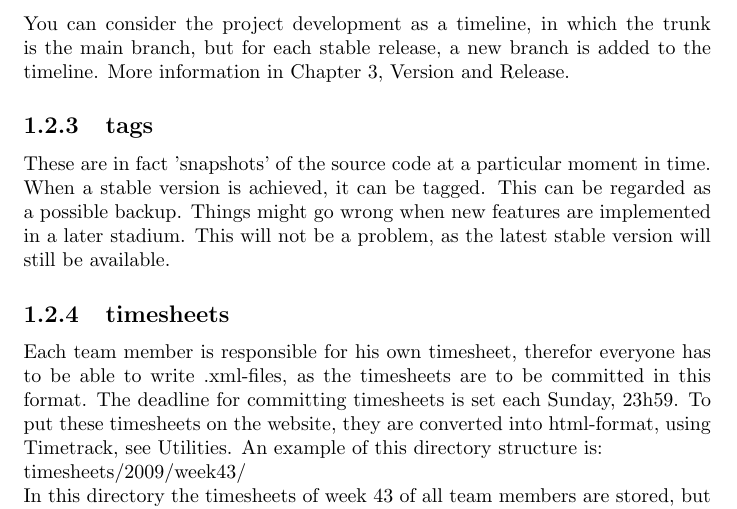
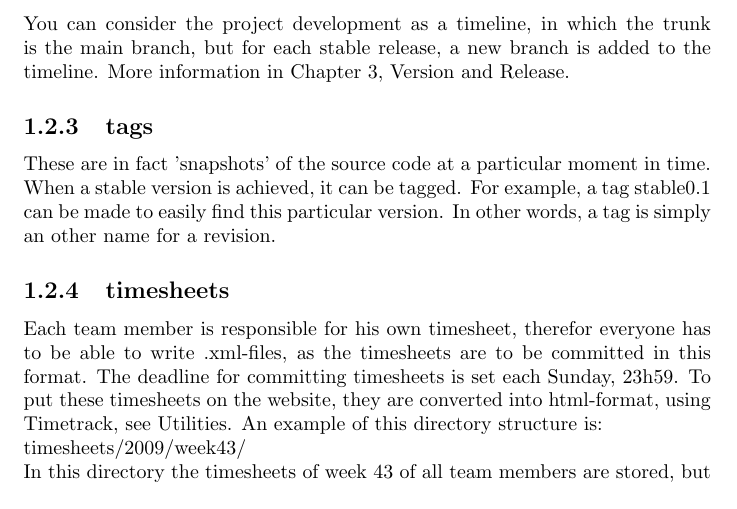
Before and after one commit to wvrossem/salesmen, a LaTeX document (docs/en/scmp/src/tex/scmp.tex): part of page 3 of 11, cut so that both start at the same text. Compiled offline with pdfLaTeX.

Commit message:
Jorne: edited tag paragraph

```diff
--- a/docs/en/scmp/src/tex/scmp.tex
+++ b/docs/en/scmp/src/tex/scmp.tex
@@ -42,9 +42,8 @@ More information in Chapter 3, Version and Release.
 \subsection{tags}
 These are in fact 'snapshots' of the source code at a particular moment in time.
 When a stable version is achieved, it can be tagged.
-This can be regarded as a possible backup.
-Things might go wrong when new features are implemented in a later stadium.
-This will not be a problem, as the latest stable version will still be available.
+For example, a tag stable0.1 can be made to easily find this particular version.
+In other words, a tag is simply an other name for a revision.
 \subsection{timesheets}
 Each team member is responsible for his own timesheet, therefor everyone has to be able to write .xml-files, as the timesheets are to be committed in this format.
 The deadline for committing timesheets is set each Sunday, 23h59.
```
Also changed, not shown: docs/en/scmp/src/tex/scmp.pdf.
